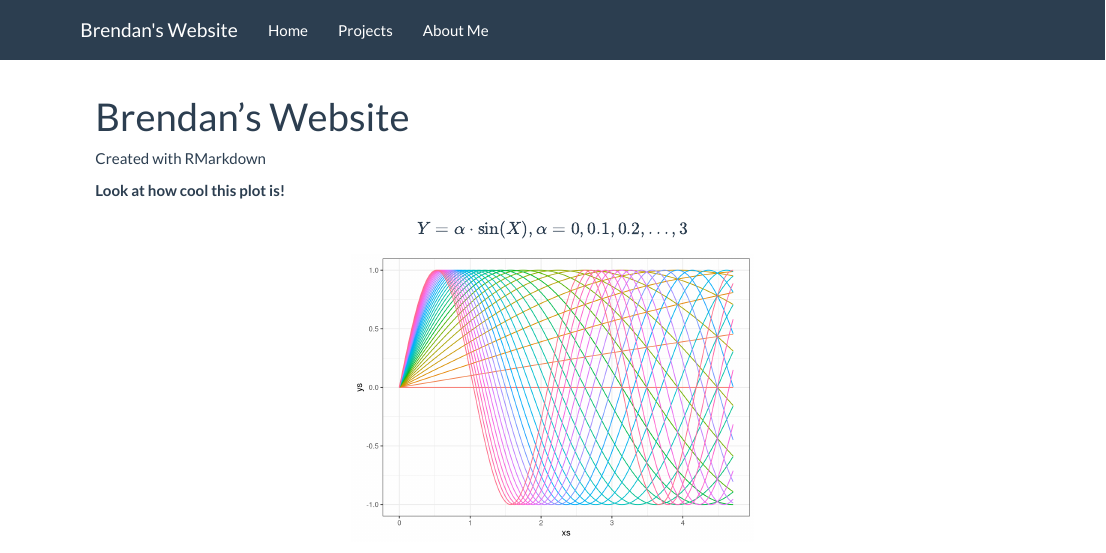
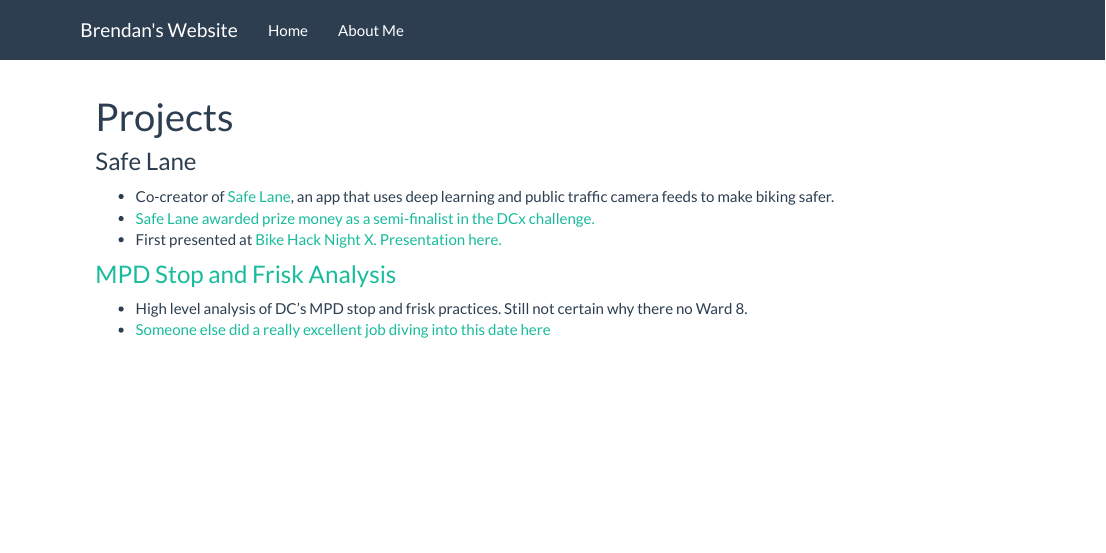
Before and after one commit to bfraiche/brendan, an R Markdown document (index.Rmd): the page in a window 1100 px wide, from its top. Rendered offline with R 4.5, knitr and Pandoc, with nearby package versions.

Commit message:
updated information. added safe lane. replaced dumb landing page with project page.

````diff
--- a/_site.yml
+++ b/_site.yml
@@ -5,8 +5,6 @@ navbar:
   left:
     - text: "Home"
       href: index.html
-    - text: "Projects"
-      href: projects.html
     - text: "About Me"
       href: about.html
 output:
--- a/index.Rmd
+++ b/index.Rmd
@@ -1,30 +1,14 @@
 ---
-title: "Brendan's Website"
+title: "Projects"
 ---
 
-Created with RMarkdown
+### Safe Lane
 
-__Look at how cool this plot is!__
+- Co-creator of [Safe Lane](https://github.com/danbernstein/safe-lane){target="_blank"}, an app that uses deep learning and public traffic camera feeds to make biking safer.
+- [Safe Lane awarded prize money as a semi-finalist in the DCx challenge.](https://www.herox.com/DCx/update/2857){target="_blank"}
+- First presented at [Bike Hack Night X.](https://www.meetup.com/Transportation-Techies/events/256991003/){target="_blank"} [Presentation here.](https://bit.ly/predictingdirty){target="_blank"}
 
-$$Y = \alpha \cdot \sin(X), \alpha = 0,0.1,0.2,...,3$$
+### [MPD Stop and Frisk Analysis](https://bfraiche.github.io/sptp/){target="_blank"}
 
-```{r echo=FALSE, fig.align='center', message=FALSE, warning=FALSE, paged.print=FALSE}
-library(tidyverse)
-cool_function <- function(x, alpha) return(sin(alpha*x))
-xs <- seq(0, pi*1.5, 0.005)
-ys <- cool_function(xs, 1)
-results <- data_frame(xs, ys, alpha = "1")
-for(alpha in seq(0,3, 0.1)){
-  results <- results %>%
-    bind_rows(data_frame(
-      xs,
-      ys = cool_function(xs, alpha),
-      alpha = as.character(alpha)
-    ))
-}
-
-ggplot(results, aes(x = xs, y = ys, color = alpha)) +
-  geom_line() +
-  theme_bw() +
-  theme(legend.position="none")
-```
+- High level analysis of DC's MPD stop and frisk practices. Still not certain why there no Ward 8.
+- [Someone else did a really excellent job diving into this date here](https://gwarrenn.github.io/Stop-and-Frisk-DC/){target="_blank"}
````
Also changed, not shown: about.Rmd (+12 -9 lines), projects.Rmd (deleted, +0 -14 lines), README.html, about.html, index.html.
